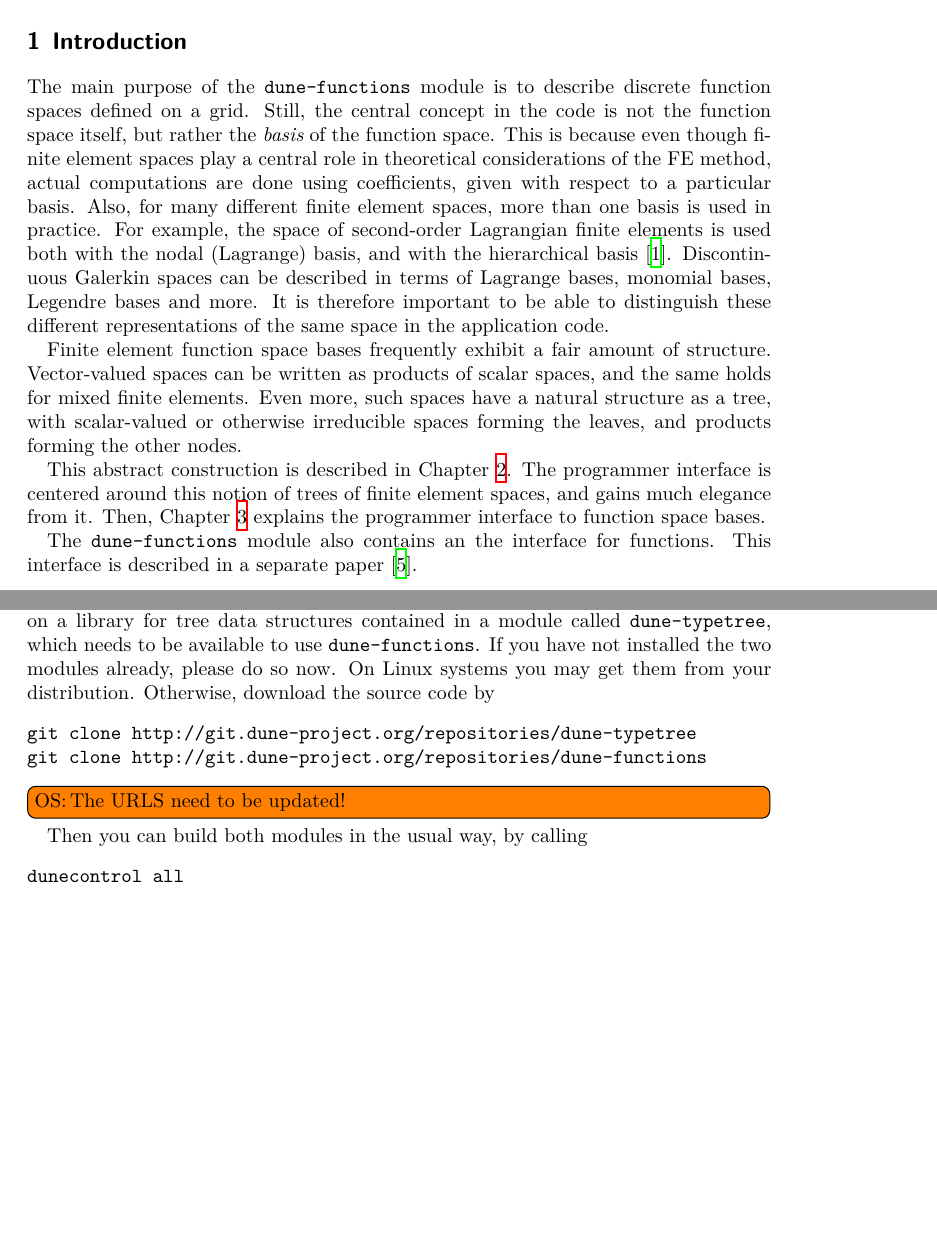
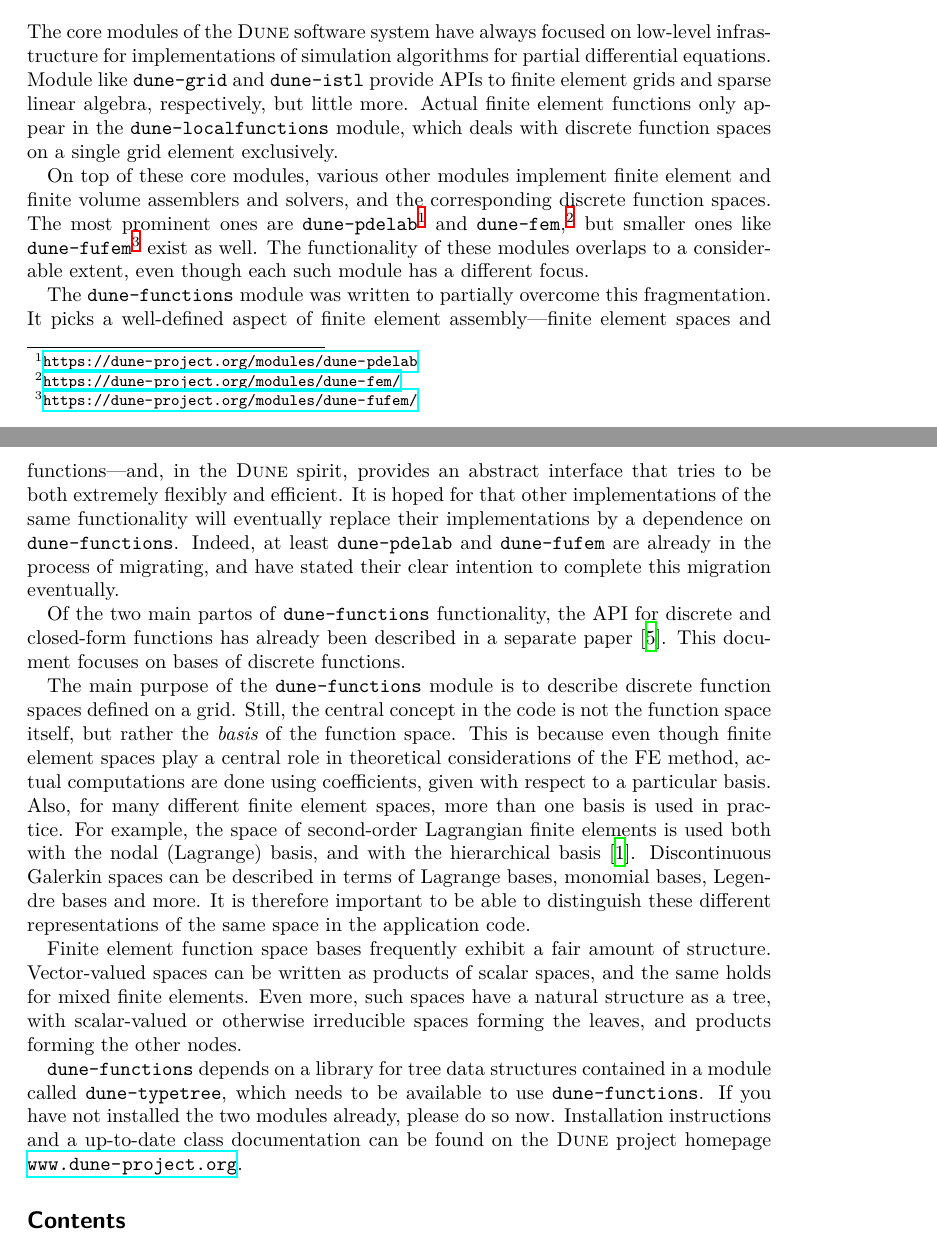
Before and after one commit to dune-project/dune-functions, a LaTeX paper (doc/manual/dune-functions-manual.tex): two parts of pages 2 and 3 of 31 before the commit and two parts of pages 1 and 2 of 32 after it, joined at a grey line, cut at the place of the change, the shorter picture padded with empty space. Compiled offline with XeLaTeX.

Commit message:
Improve the introduction

```diff
--- a/doc/manual/dune-functions-manual.tex
+++ b/doc/manual/dune-functions-manual.tex
@@ -133,10 +133,40 @@
  and give a complete example program that solves the stationary Stokes equation using Taylor--Hood elements.
 \end{abstract}
 
-\tableofcontents
-
-\section{Introduction}
-
+\section*{Introduction}
+
+The core modules of the \dune software system have always focused on low-level infrastructure for
+implementations of simulation algorithms for partial differential equations.  Module like
+\dunemodule{dune-grid} and \dunemodule{dune-istl} provide APIs to finite  element grids
+and sparse linear algebra, respectively, but little more. Actual finite element functions only
+appear in the \dunemodule{dune-localfunctions} module, which deals with discrete function spaces
+on a single grid element exclusively.
+
+On top of these core modules, various other modules implement finite element and finite volume assemblers
+and solvers, and the corresponding discrete function spaces. The most prominent ones are
+\dunemodule{dune-pdelab}%
+\footnote{\url{https://dune-project.org/modules/dune-pdelab}}
+%
+and \dunemodule{dune-fem},%
+\footnote{\url{https://dune-project.org/modules/dune-fem/}}
+%
+but smaller ones like \dunemodule{dune-fufem}%
+\footnote{\url{https://dune-project.org/modules/dune-fufem/}}
+%
+exist as well.  The functionality of these modules overlaps to a considerable extent, even though
+each such module has a different focus.
+
+The \dunemodule{dune-functions}  module was written to partially overcome this fragmentation.
+It picks a well-defined aspect of finite element assembly---finite element spaces and functions---and,
+in the \dune spirit, provides an abstract interface that tries to be both extremely flexibly
+and efficient.  It is hoped for that other implementations of the same functionality will
+eventually replace their implementations by a dependence on \dunemodule{dune-functions}.
+Indeed, at least \dunemodule{dune-pdelab} and \dunemodule{dune-fufem} are already in the process
+of migrating, and have stated their clear intention to complete this migration eventually.
+
+Of the two main partos of \dunemodule{dune-functions} functionality, the API for discrete and
+closed-form functions has already been described in a separate paper~\cite{engwer_graeser_muething_sander:2015}.
+This document focuses on bases of discrete functions.
 
 The main purpose of the \dunemodule{dune-functions} module is to describe discrete function spaces defined on a grid.
 Still, the central concept in the code is not the function space itself, but rather the {\em basis} of the function space.
@@ -153,10 +183,3 @@ written as products of scalar spaces, and the same holds for mixed finite elemen
 have a natural structure as a tree, with scalar-valued or otherwise irreducible spaces forming the leaves, and
 products forming the other nodes.
 
-This abstract construction is described in Chapter~\ref{sec:dune_functions:finite_element_trees}.
-The programmer interface is centered around this notion of trees of finite element spaces, and gains
-much elegance from it.
-Then, Chapter~\ref{sec:dune_functions:function_space_bases_implementation} explains the programmer interface to function space bases.
-
-The \dunemodule{dune-functions} module also contains an the interface for functions.
-This interface is described in a separate paper~\cite{engwer_graeser_muething_sander:2015}.
@@ -169,17 +186,11 @@ Consequently, all header include paths
-start with \cpp{dune/functions/}, and all code is contained in the namespace \cpp{Dune::Functions}.
-In addition, \dunemodule{dune-functions} depends on a library for tree data structures contained in a module
+\dunemodule{dune-functions} depends on a library for tree data structures contained in a module
 called \dunemodule{dune-typetree}, which needs to be available to use \dunemodule{dune-functions}.
-If you have not installed the two modules already, please do so now.  On Linux systems you may get them
-from your distribution.  Otherwise, download the source code by
-\begin{shellenv}
-git clone http://git.dune-project.org/repositories/dune-typetree
-git clone http://git.dune-project.org/repositories/dune-functions
-\end{shellenv}
-\todosander{The URLS need to be updated!}
-Then you can build both modules in the usual way, by calling
-\begin{shellenv}
-dunecontrol all
-\end{shellenv}
+If you have not installed the two modules already, please do so now.
+Installation instructions and a up-to-date class documentation can be found on the \dune
+project homepage \url{www.dune-project.org}.
+
+\setcounter{tocdepth}{2}  % Show only sections and subsections, but no more
+\tableofcontents
 
 
 
```
Also changed, not shown: doc/manual/dune-functions-manual.tex (9 more changed lines).
